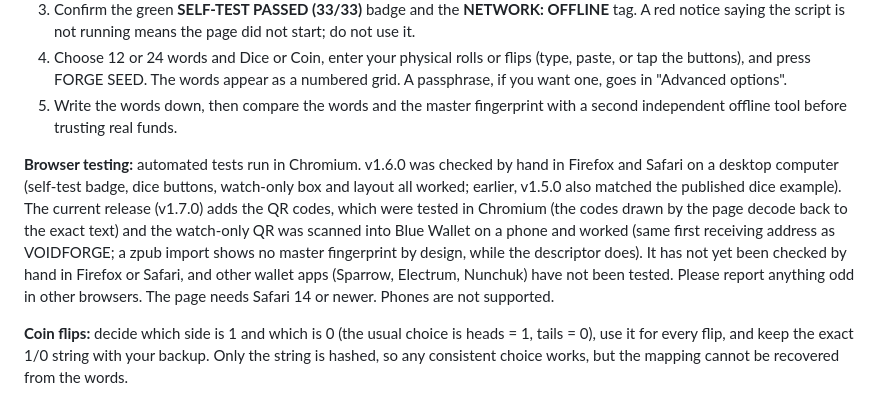
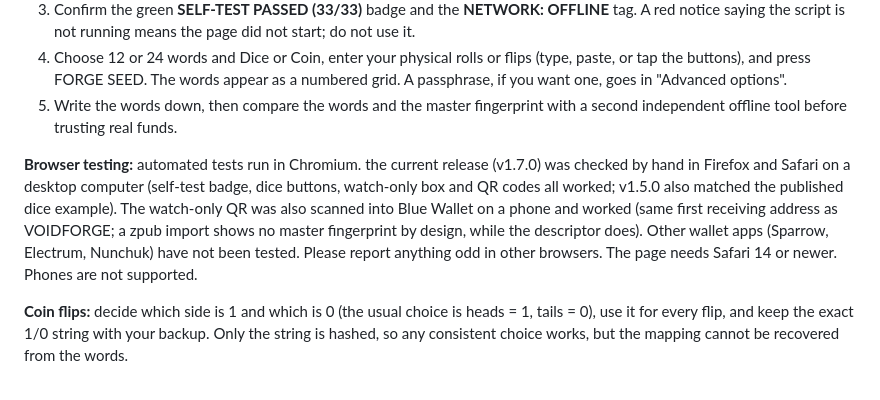
Before and after one commit to Random21m/voidforge, a Markdown page: README.md, the part around the change. Drawn GitHub-style.

Commit message:
README: v1.7.0 hand-checked in Firefox and Safari
Co-Authored-By: Claude Sonnet 5.5 <noreply@anthropic.com>
Claude-Session: https://claude.ai/code/session_01SBEEw2u93rx8hPidsd4H75

```diff
--- a/README.md
+++ b/README.md
@@ -19,7 +19,7 @@ Get <code>voidforge.html</code> and <code>SHA256SUMS</code> from the release pag
 4. Choose 12 or 24 words and Dice or Coin, enter your physical rolls or flips (type, paste, or tap the buttons), and press FORGE SEED. The words appear as a numbered grid. A passphrase, if you want one, goes in "Advanced options".
 5. Write the words down, then compare the words and the master fingerprint with a second independent offline tool before trusting real funds.
 
-**Browser testing:** automated tests run in Chromium. v1.6.0 was checked by hand in Firefox and Safari on a desktop computer (self-test badge, dice buttons, watch-only box and layout all worked; earlier, v1.5.0 also matched the published dice example). The current release (v1.7.0) adds the QR codes, which were tested in Chromium (the codes drawn by the page decode back to the exact text) and the watch-only QR was scanned into Blue Wallet on a phone and worked (same first receiving address as VOIDFORGE; a zpub import shows no master fingerprint by design, while the descriptor does). It has not yet been checked by hand in Firefox or Safari, and other wallet apps (Sparrow, Electrum, Nunchuk) have not been tested. Please report anything odd in other browsers. The page needs Safari 14 or newer. Phones are not supported.
+**Browser testing:** automated tests run in Chromium. the current release (v1.7.0) was checked by hand in Firefox and Safari on a desktop computer (self-test badge, dice buttons, watch-only box and QR codes all worked; v1.5.0 also matched the published dice example). The watch-only QR was also scanned into Blue Wallet on a phone and worked (same first receiving address as VOIDFORGE; a zpub import shows no master fingerprint by design, while the descriptor does). Other wallet apps (Sparrow, Electrum, Nunchuk) have not been tested. Please report anything odd in other browsers. The page needs Safari 14 or newer. Phones are not supported.
 
 **Coin flips:** decide which side is 1 and which is 0 (the usual choice is heads = 1, tails = 0), use it for every flip, and keep the exact 1/0 string with your backup. Only the string is hashed, so any consistent choice works, but the mapping cannot be recovered from the words.
 
```
